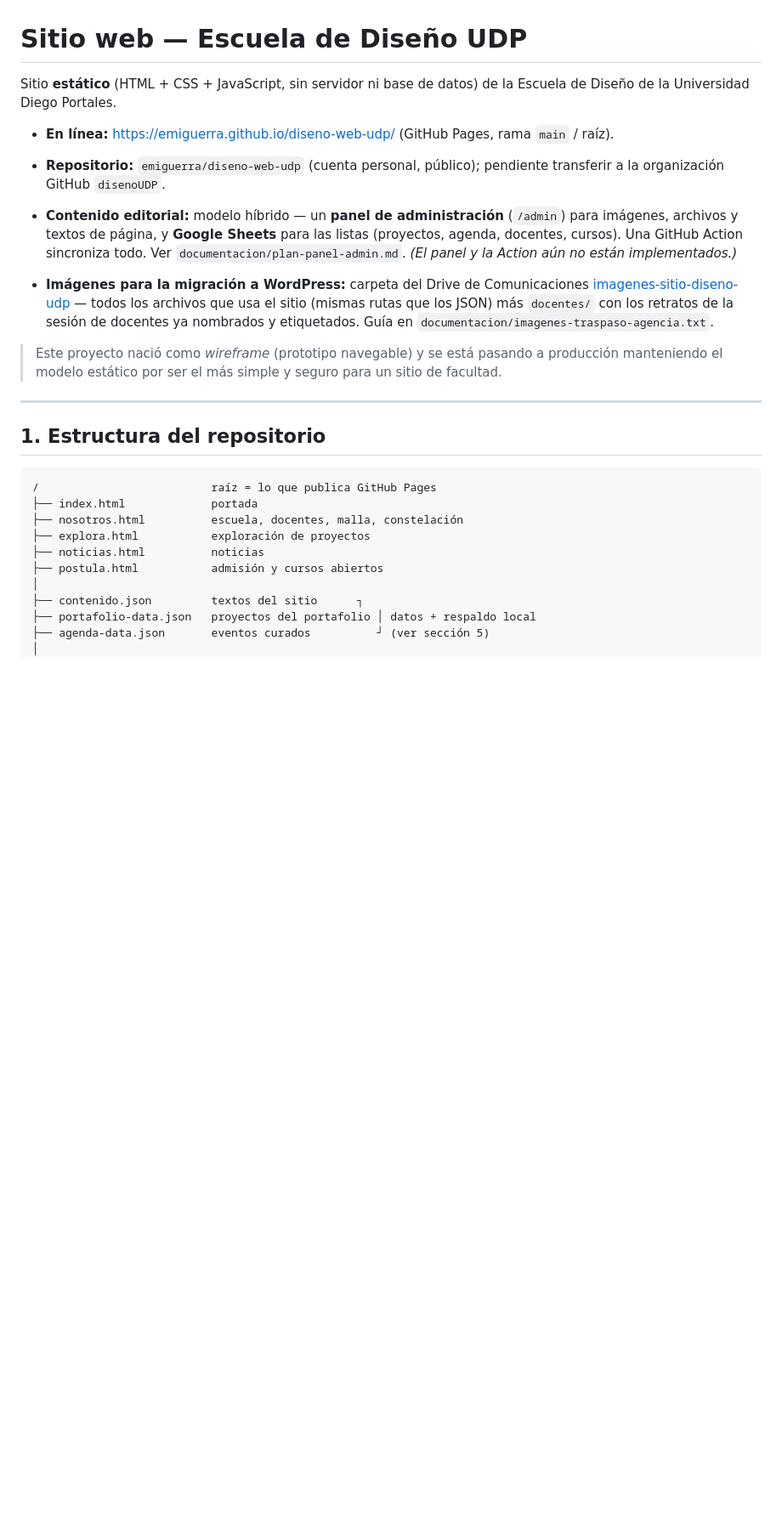
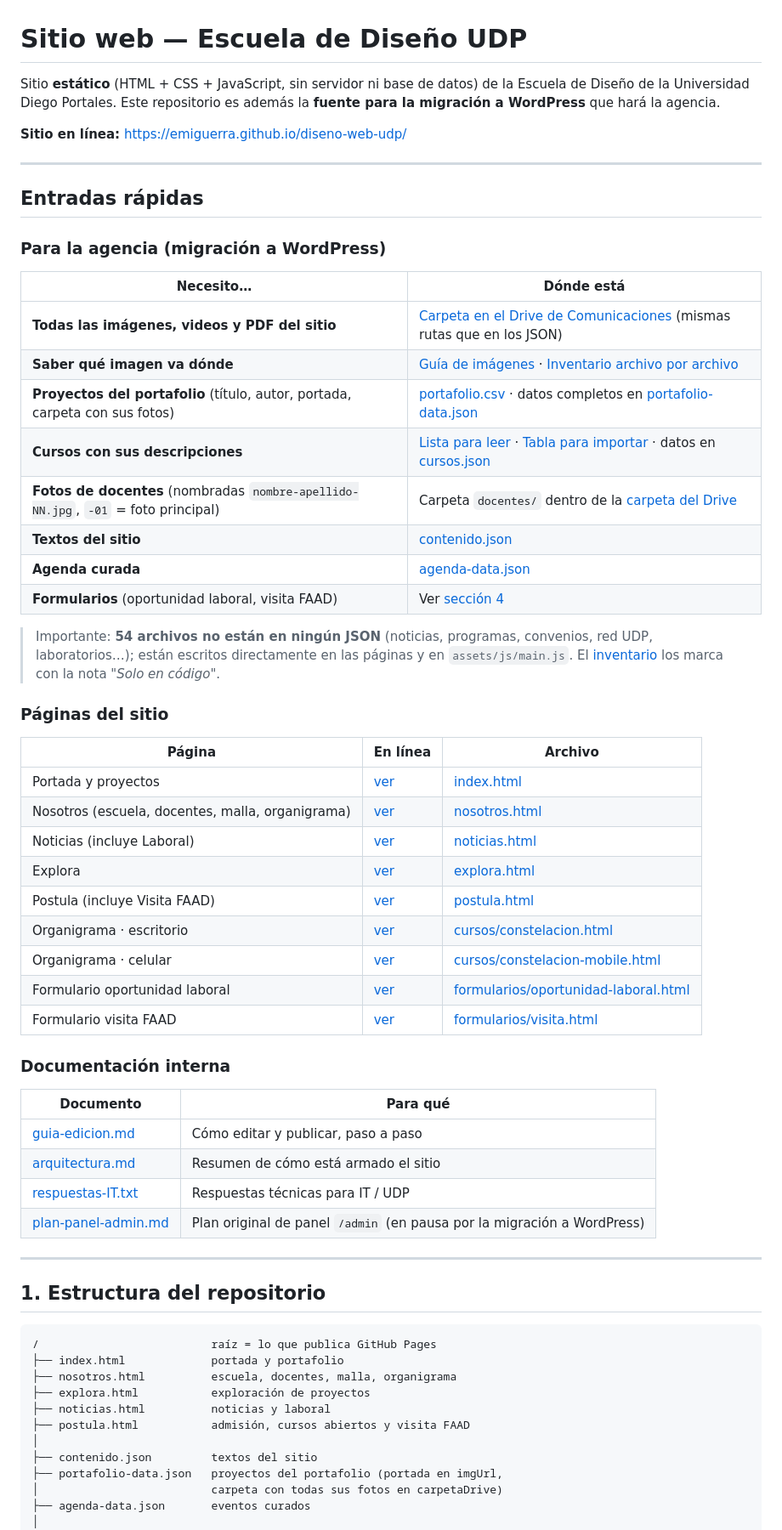
Before and after one commit to emiguerra/diseno-web-udp, a Markdown page: README.md, the part around one of its changes. Shown at 85% size. GitHub-like rendering; blank space fills up the shorter version.

````diff
--- a/README.md
+++ b/README.md
@@ -1,27 +1,55 @@
 # Sitio web — Escuela de Diseño UDP
 
 Sitio **estático** (HTML + CSS + JavaScript, sin servidor ni base de datos)
-de la Escuela de Diseño de la Universidad Diego Portales.
+de la Escuela de Diseño de la Universidad Diego Portales. Este repositorio
+es además la **fuente para la migración a WordPress** que hará la agencia.
 
-- **En línea:** https://emiguerra.github.io/diseno-web-udp/ (GitHub Pages,
-  rama `main` / raíz).
-- **Repositorio:** `emiguerra/diseno-web-udp` (cuenta personal, público);
-  pendiente transferir a la organización GitHub `disenoUDP`.
-- **Contenido editorial:** modelo híbrido — un **panel de administración**
-  (`/admin`) para imágenes, archivos y textos de página, y **Google
-  Sheets** para las listas (proyectos, agenda, docentes, cursos). Una
-  GitHub Action sincroniza todo. Ver `documentacion/plan-panel-admin.md`.
-  *(El panel y la Action aún no están implementados.)*
+**Sitio en línea:** https://emiguerra.github.io/diseno-web-udp/
 
-- **Imágenes para la migración a WordPress:** carpeta del Drive de Comunicaciones
-  [imagenes-sitio-diseno-udp](https://drive.google.com/drive/folders/1cJ89TGm70fkbv0soU-sbqInn8e_AwD4-)
-  — todos los archivos que usa el sitio (mismas rutas que los JSON) más
-  `docentes/` con los retratos de la sesión de docentes ya nombrados y
-  etiquetados. Guía en `documentacion/imagenes-traspaso-agencia.txt`.
+---
 
-> Este proyecto nació como *wireframe* (prototipo navegable) y se está
-> pasando a producción manteniendo el modelo estático por ser el más
-> simple y seguro para un sitio de facultad.
+## Entradas rápidas
+
+### Para la agencia (migración a WordPress)
+
+| Necesito… | Dónde está |
+|---|---|
+| **Todas las imágenes, videos y PDF del sitio** | [Carpeta en el Drive de Comunicaciones](https://drive.google.com/drive/folders/1cJ89TGm70fkbv0soU-sbqInn8e_AwD4-) (mismas rutas que en los JSON) |
+| **Saber qué imagen va dónde** | [Guía de imágenes](documentacion/imagenes-traspaso-agencia.txt) · [Inventario archivo por archivo](documentacion/inventario-imagenes.csv) |
+| **Proyectos del portafolio** (título, autor, portada, carpeta con sus fotos) | [portafolio.csv](documentacion/portafolio.csv) · datos completos en [portafolio-data.json](portafolio-data.json) |
+| **Cursos con sus descripciones** | [Lista para leer](documentacion/cursos-organigrama.md) · [Tabla para importar](documentacion/cursos-organigrama.csv) · datos en [cursos.json](cursos/datos_catalogo/cursos.json) |
+| **Fotos de docentes** (nombradas `nombre-apellido-NN.jpg`, `-01` = foto principal) | Carpeta `docentes/` dentro de la [carpeta del Drive](https://drive.google.com/drive/folders/1cJ89TGm70fkbv0soU-sbqInn8e_AwD4-) |
+| **Textos del sitio** | [contenido.json](contenido.json) |
+| **Agenda curada** | [agenda-data.json](agenda-data.json) |
+| **Formularios** (oportunidad laboral, visita FAAD) | Ver [sección 4](#4-formularios) |
+
+> Importante: **54 archivos no están en ningún JSON** (noticias, programas,
+> convenios, red UDP, laboratorios…); están escritos directamente en las
+> páginas y en `assets/js/main.js`. El [inventario](documentacion/inventario-imagenes.csv)
+> los marca con la nota *"Solo en código"*.
+
+### Páginas del sitio
+
+| Página | En línea | Archivo |
+|---|---|---|
+| Portada y proyectos | [ver](https://emiguerra.github.io/diseno-web-udp/) | [index.html](index.html) |
+| Nosotros (escuela, docentes, malla, organigrama) | [ver](https://emiguerra.github.io/diseno-web-udp/nosotros.html) | [nosotros.html](nosotros.html) |
+| Noticias (incluye Laboral) | [ver](https://emiguerra.github.io/diseno-web-udp/noticias.html) | [noticias.html](noticias.html) |
+| Explora | [ver](https://emiguerra.github.io/diseno-web-udp/explora.html) | [explora.html](explora.html) |
+| Postula (incluye Visita FAAD) | [ver](https://emiguerra.github.io/diseno-web-udp/postula.html) | [postula.html](postula.html) |
+| Organigrama · escritorio | [ver](https://emiguerra.github.io/diseno-web-udp/cursos/constelacion.html) | [cursos/constelacion.html](cursos/constelacion.html) |
+| Organigrama · celular | [ver](https://emiguerra.github.io/diseno-web-udp/cursos/constelacion-mobile.html) | [cursos/constelacion-mobile.html](cursos/constelacion-mobile.html) |
+| Formulario oportunidad laboral | [ver](https://emiguerra.github.io/diseno-web-udp/formularios/oportunidad-laboral.html) | [formularios/oportunidad-laboral.html](formularios/oportunidad-laboral.html) |
+| Formulario visita FAAD | [ver](https://emiguerra.github.io/diseno-web-udp/formularios/visita.html) | [formularios/visita.html](formularios/visita.html) |
+
+### Documentación interna
+
+| Documento | Para qué |
+|---|---|
+| [guia-edicion.md](documentacion/guia-edicion.md) | Cómo editar y publicar, paso a paso |
+| [arquitectura.md](documentacion/arquitectura.md) | Resumen de cómo está armado el sitio |
+| [respuestas-IT.txt](documentacion/respuestas-IT.txt) | Respuestas técnicas para IT / UDP |
+| [plan-panel-admin.md](documentacion/plan-panel-admin.md) | Plan original de panel `/admin` (en pausa por la migración a WordPress) |
 
 ---
 
@@ -29,14 +57,15 @@ de la Escuela de Diseño de la Universidad Diego Portales.
 
 ```
 /                          raíz = lo que publica GitHub Pages
-├── index.html             portada
-├── nosotros.html          escuela, docentes, malla, constelación
+├── index.html             portada y portafolio
+├── nosotros.html          escuela, docentes, malla, organigrama
 ├── explora.html           exploración de proyectos
-├── noticias.html          noticias
-├── postula.html           admisión y cursos abiertos
+├── noticias.html          noticias y laboral
+├── postula.html           admisión, cursos abiertos y visita FAAD
 │
-├── contenido.json         textos del sitio      ┐
-├── portafolio-data.json   proyectos del portafolio │ datos + respaldo local
-├── agenda-data.json       eventos curados          ┘ (ver sección 5)
+├── contenido.json         textos del sitio
+├── portafolio-data.json   proyectos del portafolio (portada en imgUrl,
+│                          carpeta con todas sus fotos en carpetaDrive)
+├── agenda-data.json       eventos curados
 │
 ├── assets/
````
Also changed, not shown: other parts of README.md (+69 -123 lines).
